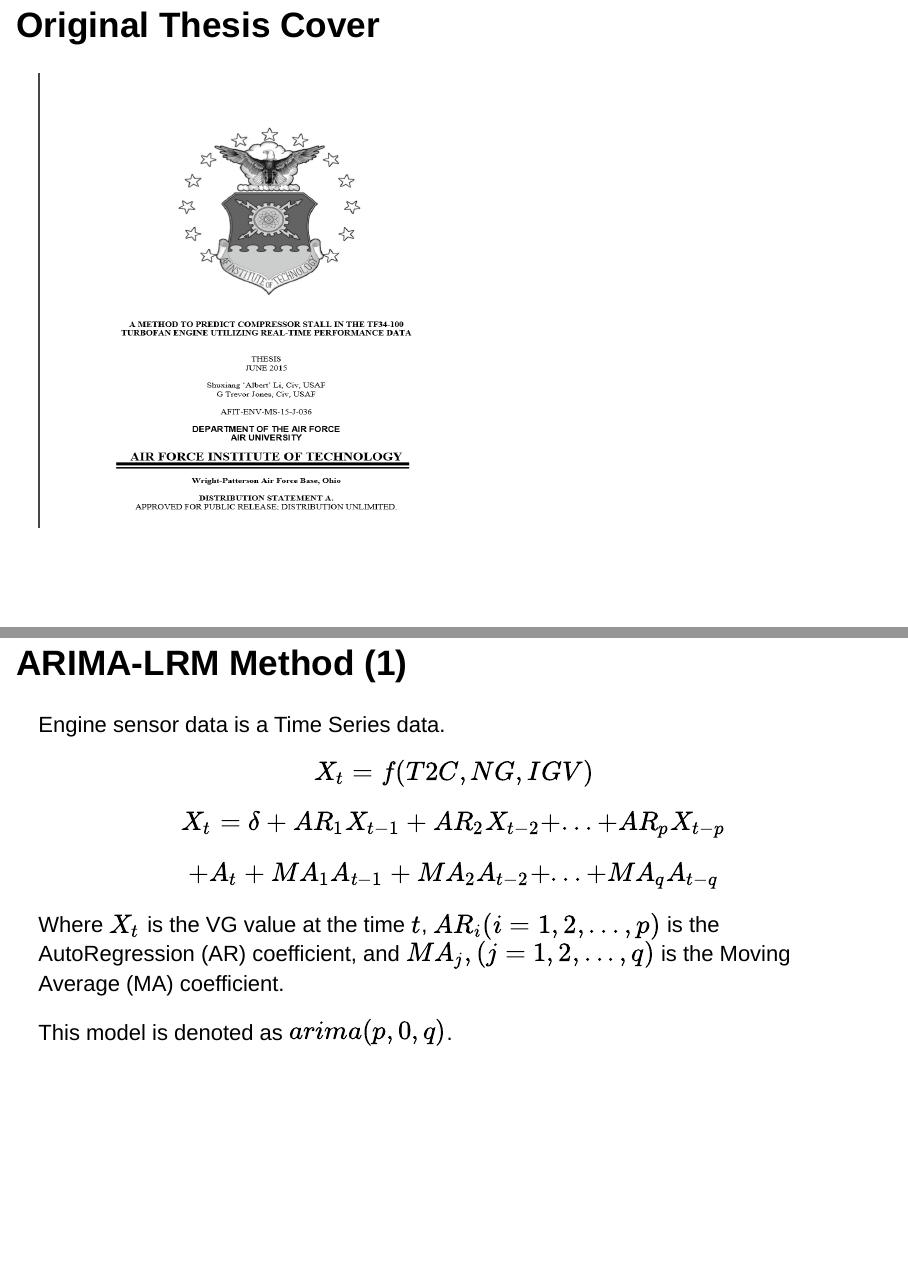
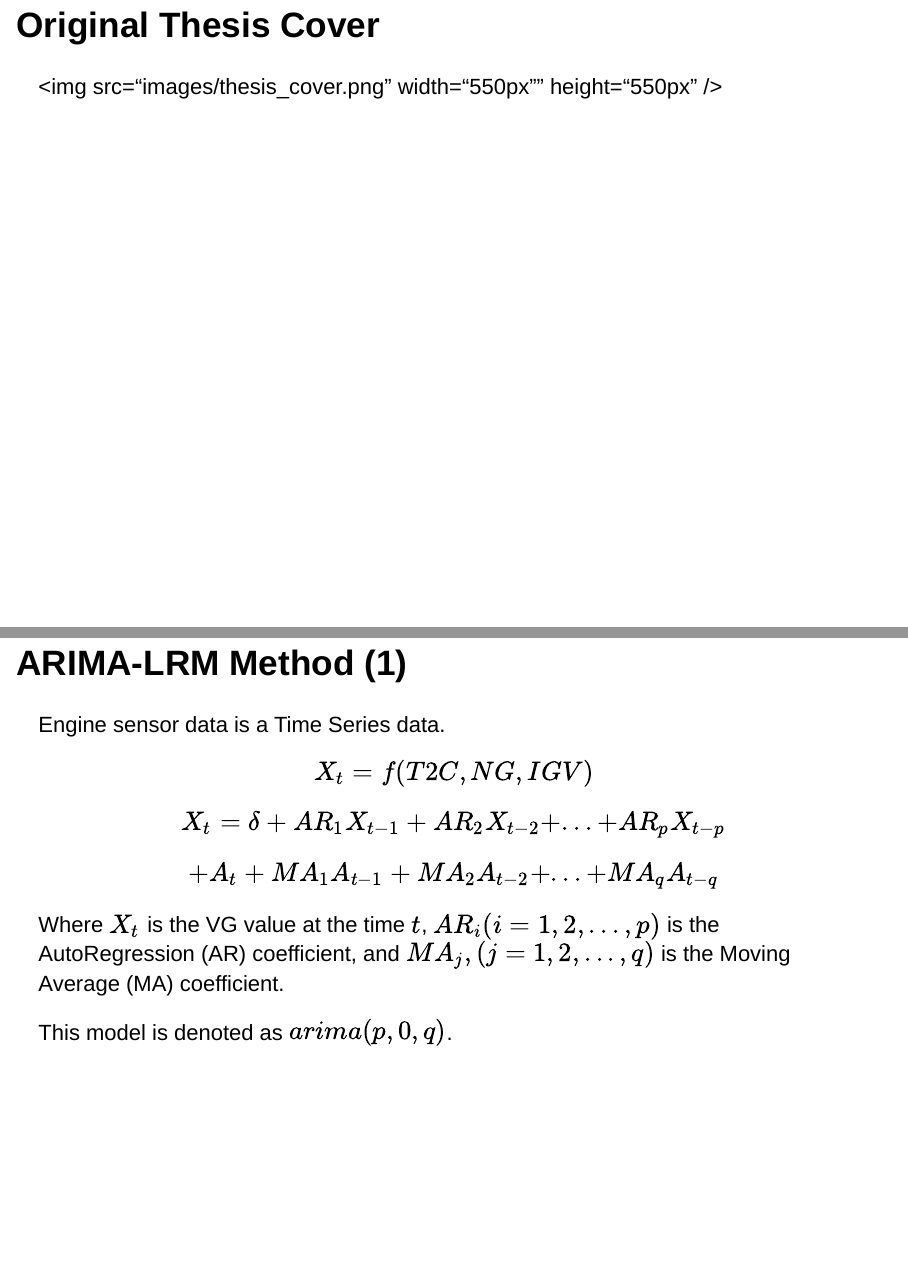
Before and after one commit to AlbertShuxiangLi/developingdataproducts, an R Markdown document (Engine_Project.Rmd): pages 3 and 4 of 13, joined at a grey line. Rendered offline with R 4.5, knitr and Pandoc, with nearby package versions; drawn as Slidy slides in place of the format the file asks for.

Commit message:
Minor changes 2

```diff
--- a/Engine_Project.Rmd
+++ b/Engine_Project.Rmd
@@ -20,8 +20,7 @@ VG (Variable Geometry) is calculated from 3 engine sensors (T2C, NG and IGV). Th
 This **ARIMA-LRM method** will be explained mathematically on next pages.
 
 ## Original Thesis Cover
-<img src="images/thesis_cover.png" width="550px" height="550px" />
-
+<img src="images/thesis_cover.png" width="550px"" height="550px" />
 
 ## ARIMA-LRM Method  (1)
 Engine sensor data is a Time Series data.
```
Also changed, not shown: Engine_Project.html, Engine_Project.md, Engine_Project.pdf, Engine_Project_files/figure-beamer/4figures-1.pdf (added), 13 other files.
